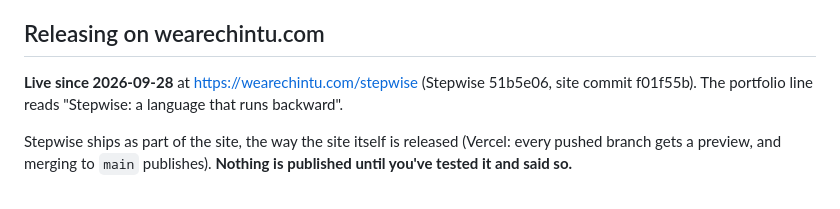
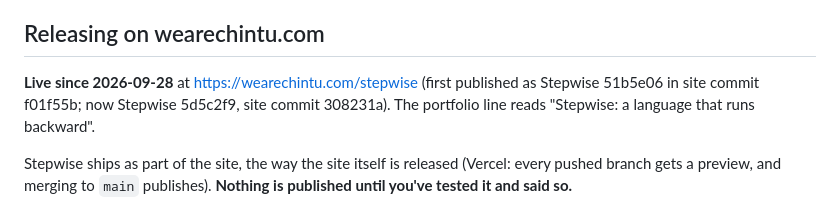
Before and after one commit to TheAaravSikriwal/stepwise, a Markdown page: STATUS.md, the part around the change. GitHub-like rendering.

Commit message:
STATUS: the site now runs Stepwise 5d5c2f9 (share-link cap)
Co-Authored-By: Claude Opus 5.5 <noreply@anthropic.com>

```diff
--- a/STATUS.md
+++ b/STATUS.md
@@ -38,8 +38,8 @@ hover, click-to-jump and theme switching.
 
 ## Releasing on wearechintu.com
 
-**Live since 2026-09-28** at https://wearechintu.com/stepwise (Stepwise 51b5e06, site commit
-f01f55b). The portfolio line reads "Stepwise: a language that runs backward".
+**Live since 2026-09-28** at https://wearechintu.com/stepwise (first published as Stepwise
+51b5e06 in site commit f01f55b; now Stepwise 5d5c2f9, site commit 308231a). The portfolio line reads "Stepwise: a language that runs backward".
 
 Stepwise ships as part of the site, the way the site itself is released (Vercel: every pushed
 branch gets a preview, and merging to `main` publishes). **Nothing is published until you've tested
```
